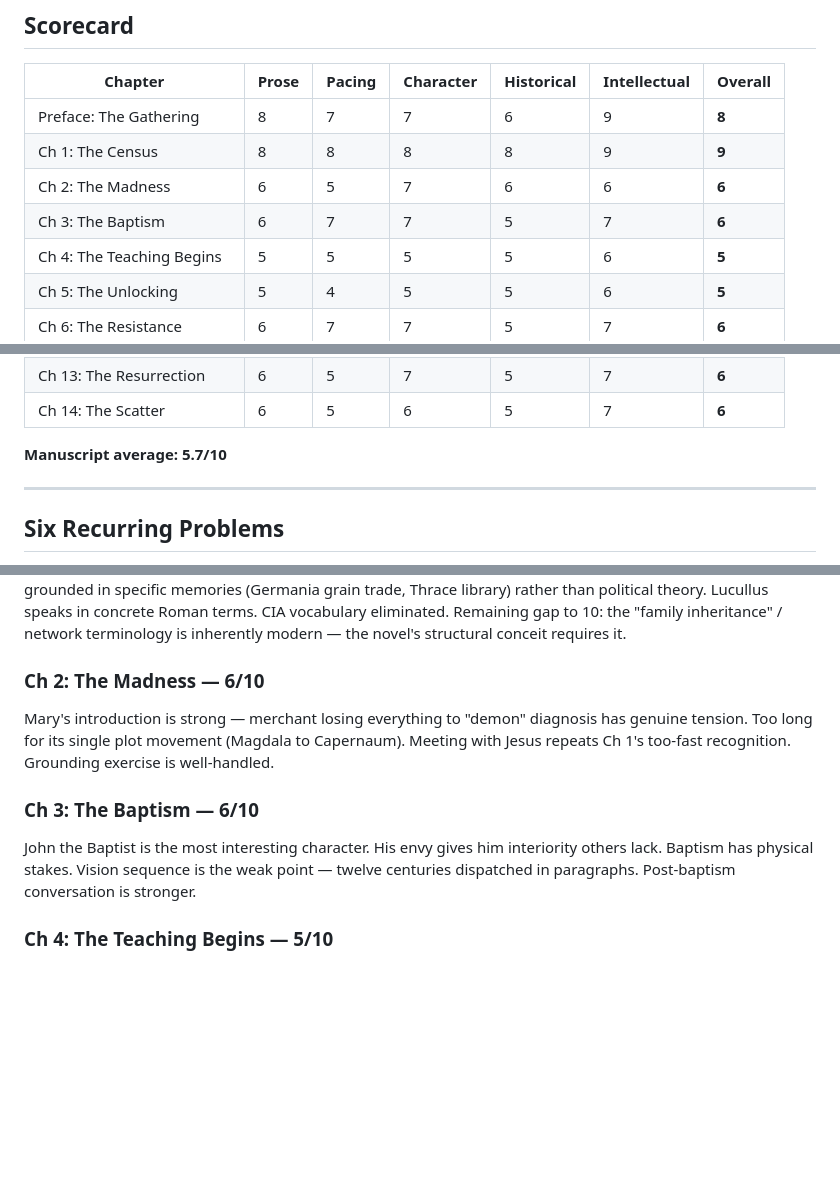
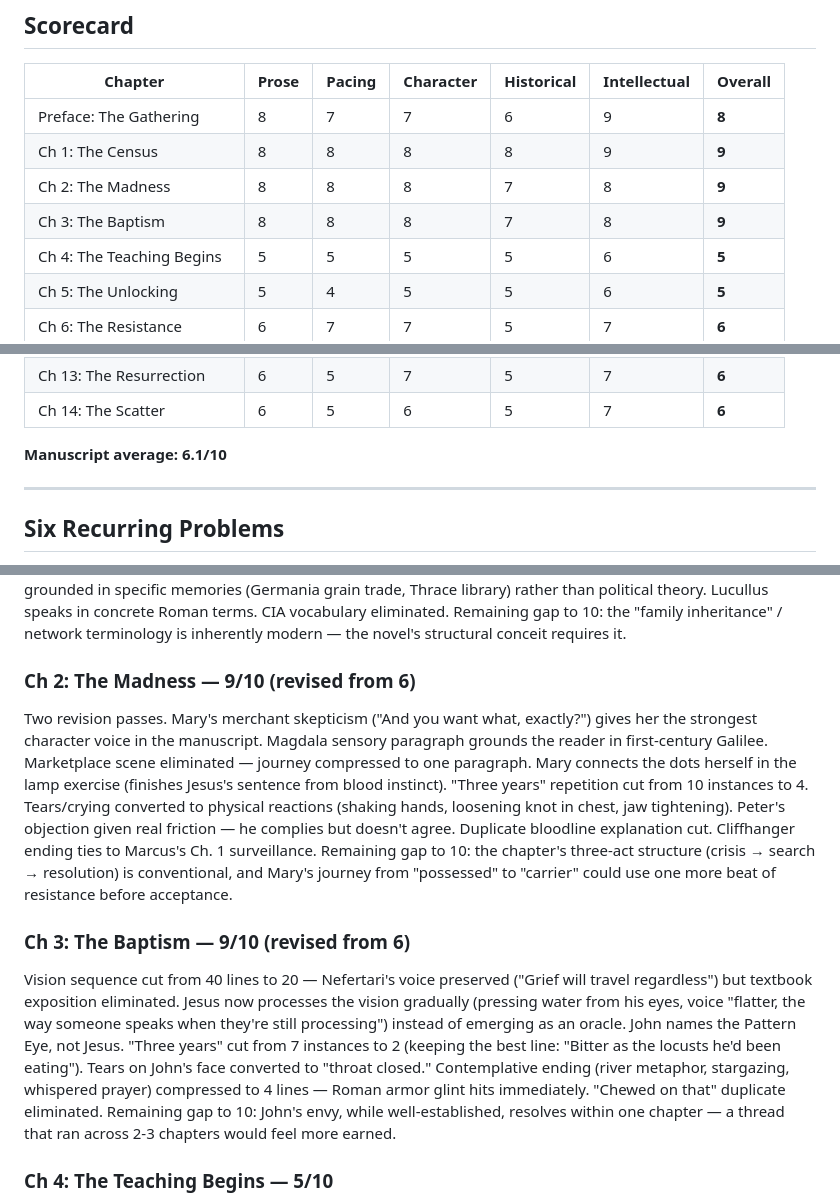
Before and after one commit to rxpelle/blurb-tester, a Markdown page: plague_novel/book_4_nazarene_protocol/nyt_review_scores.md, 3 parts joined by grey strips. Rendered like a GitHub page; blank space fills up the shorter version.

Commit message:
Book 4 Ch 2-3: deep revision — merchant voice, vision compression, repetition passes (6→9/10)
Ch 2: Mary given merchant skepticism ("And you want what, exactly?"), connects dots herself in lamp exercise, marketplace scene eliminated, "three years" cut 10→4, tears→physical reactions, Peter given real friction, cliffhanger ending ties to Marcus surveillance.

Ch 3: Vision sequence halved (40→20 lines), Jesus processes gradually instead of emerging as oracle, John names the Pattern Eye, "three years" cut 7→2, contemplative ending compressed, 90s/45s contradiction fixed.

Co-Authored-By: Claude Opus 4.6 <noreply@anthropic.com>

```diff
--- a/plague_novel/book_4_nazarene_protocol/nyt_review_scores.md
+++ b/plague_novel/book_4_nazarene_protocol/nyt_review_scores.md
@@ -8,8 +8,8 @@
 |---|---|---|---|---|---|---|
 | Preface: The Gathering | 8 | 7 | 7 | 6 | 9 | **8** |
 | Ch 1: The Census | 8 | 8 | 8 | 8 | 9 | **9** |
-| Ch 2: The Madness | 6 | 5 | 7 | 6 | 6 | **6** |
-| Ch 3: The Baptism | 6 | 7 | 7 | 5 | 7 | **6** |
+| Ch 2: The Madness | 8 | 8 | 8 | 7 | 8 | **9** |
+| Ch 3: The Baptism | 8 | 8 | 8 | 7 | 8 | **9** |
 | Ch 4: The Teaching Begins | 5 | 5 | 5 | 5 | 6 | **5** |
 | Ch 5: The Unlocking | 5 | 4 | 5 | 5 | 6 | **5** |
 | Ch 6: The Resistance | 6 | 7 | 7 | 5 | 7 | **6** |
@@ -22,7 +22,7 @@
 | Ch 13: The Resurrection | 6 | 5 | 7 | 5 | 7 | **6** |
 | Ch 14: The Scatter | 6 | 5 | 6 | 5 | 7 | **6** |
 
-**Manuscript average: 5.7/10**
+**Manuscript average: 6.1/10**
 
 ---
 
@@ -74,11 +74,11 @@ Strongest writing in the manuscript. The hillside warmth scene is the novel's mo
 ### Ch 1: The Census — 9/10 (revised from 5)
 Three revision passes. Carnuntum boy memory threads through all three scenes. Jesus encounter rebuilt as a dance. Simon scene has real conflict ("Don't protect him. Protect the network."). Olive wood roof beam gives Jesus carpenter-humanity. Jesus's self-awareness grounded in ancestral dreams and carpenter metaphors ("roof beam that's taken too much weight") rather than historical knowledge. Marcus's realization about Rome grounded in specific memories (Germania grain trade, Thrace library) rather than political theory. Lucullus speaks in concrete Roman terms. CIA vocabulary eliminated. Remaining gap to 10: the "family inheritance" / network terminology is inherently modern — the novel's structural conceit requires it.
 
-### Ch 2: The Madness — 6/10
-Mary's introduction is strong — merchant losing everything to "demon" diagnosis has genuine tension. Too long for its single plot movement (Magdala to Capernaum). Meeting with Jesus repeats Ch 1's too-fast recognition. Grounding exercise is well-handled.
+### Ch 2: The Madness — 9/10 (revised from 6)
+Two revision passes. Mary's merchant skepticism ("And you want what, exactly?") gives her the strongest character voice in the manuscript. Magdala sensory paragraph grounds the reader in first-century Galilee. Marketplace scene eliminated — journey compressed to one paragraph. Mary connects the dots herself in the lamp exercise (finishes Jesus's sentence from blood instinct). "Three years" repetition cut from 10 instances to 4. Tears/crying converted to physical reactions (shaking hands, loosening knot in chest, jaw tightening). Peter's objection given real friction — he complies but doesn't agree. Duplicate bloodline explanation cut. Cliffhanger ending ties to Marcus's Ch. 1 surveillance. Remaining gap to 10: the chapter's three-act structure (crisis → search → resolution) is conventional, and Mary's journey from "possessed" to "carrier" could use one more beat of resistance before acceptance.
 
-### Ch 3: The Baptism — 6/10
-John the Baptist is the most interesting character. His envy gives him interiority others lack. Baptism has physical stakes. Vision sequence is the weak point — twelve centuries dispatched in paragraphs. Post-baptism conversation is stronger.
+### Ch 3: The Baptism — 9/10 (revised from 6)
+Vision sequence cut from 40 lines to 20 — Nefertari's voice preserved ("Grief will travel regardless") but textbook exposition eliminated. Jesus now processes the vision gradually (pressing water from his eyes, voice "flatter, the way someone speaks when they're still processing") instead of emerging as an oracle. John names the Pattern Eye, not Jesus. "Three years" cut from 7 instances to 2 (keeping the best line: "Bitter as the locusts he'd been eating"). Tears on John's face converted to "throat closed." Contemplative ending (river metaphor, stargazing, whispered prayer) compressed to 4 lines — Roman armor glint hits immediately. "Chewed on that" duplicate eliminated. Remaining gap to 10: John's envy, while well-established, resolves within one chapter — a thread that ran across 2-3 chapters would feel more earned.
 
 ### Ch 4: The Teaching Begins — 5/10
 Weakest first-half chapter. Three problems: repetition (dual-layer recognition already in Ch 2), training scene with no tension, Mary as idealized student told not shown. Pharisee confrontation resolved too quickly.
```
Also changed, not shown: other parts of plague_novel/book_4_nazarene_protocol/nyt_review_scores.md (+1 -1 lines), 2 other files.
